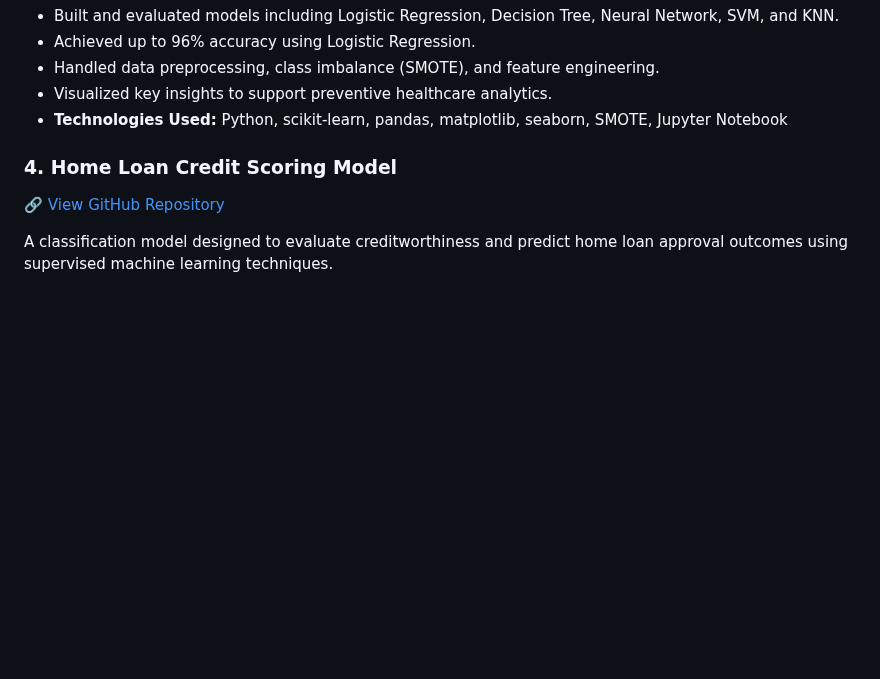
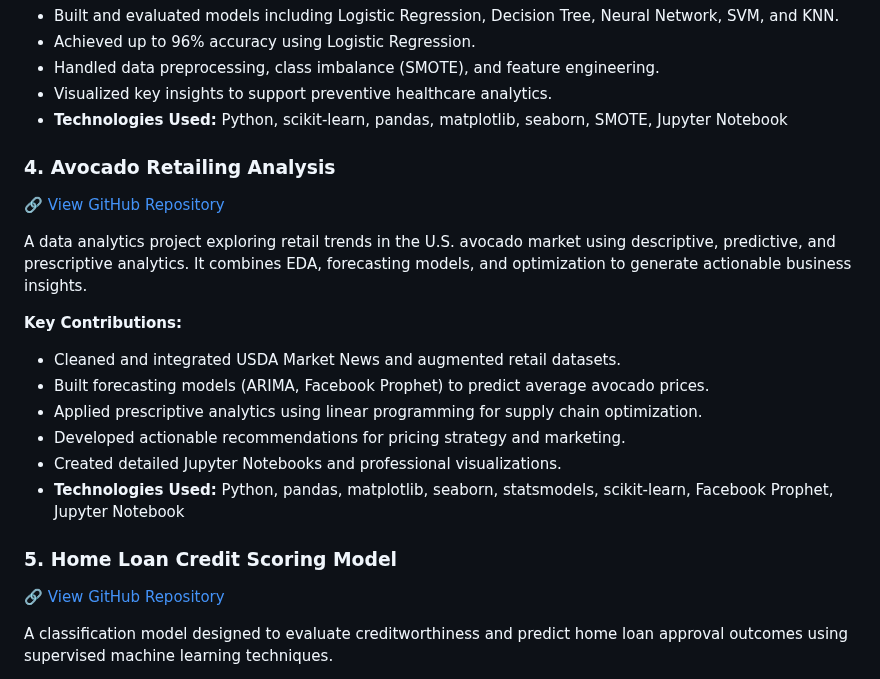
Before and after one commit to KiruthikaRamadoss/KiruthikaRamadoss_Portfolio.github.io, a Markdown page: README.md, the part around the change. GitHub-like rendering; blank space fills up the shorter version.

```diff
--- a/README.md
+++ b/README.md
@@ -80,7 +80,23 @@ A predictive analytics project that classifies diabetes risk based on clinical h
 - **Technologies Used:** Python, scikit-learn, pandas, matplotlib, seaborn, SMOTE, Jupyter Notebook
 
 
-###  4. Home Loan Credit Scoring Model
+### 4. Avocado Retailing Analysis
+
+🔗 [View GitHub Repository](https://github.com/KiruthikaRamadoss/Avocado-Retailing-Analysis)
+
+A data analytics project exploring retail trends in the U.S. avocado market using descriptive, predictive, and prescriptive analytics. It combines EDA, forecasting models, and optimization to generate actionable business insights.
+
+**Key Contributions:**
+
+- Cleaned and integrated USDA Market News and augmented retail datasets.
+- Built forecasting models (ARIMA, Facebook Prophet) to predict average avocado prices.
+- Applied prescriptive analytics using linear programming for supply chain optimization.
+- Developed actionable recommendations for pricing strategy and marketing.
+- Created detailed Jupyter Notebooks and professional visualizations.
+- **Technologies Used:** Python, pandas, matplotlib, seaborn, statsmodels, scikit-learn, Facebook Prophet, Jupyter Notebook
+
+
+###  5. Home Loan Credit Scoring Model
 
 🔗 [View GitHub Repository](https://github.com/KiruthikaRamadoss/Home-Loan-Approval-Prediction/tree/main)
 
```
